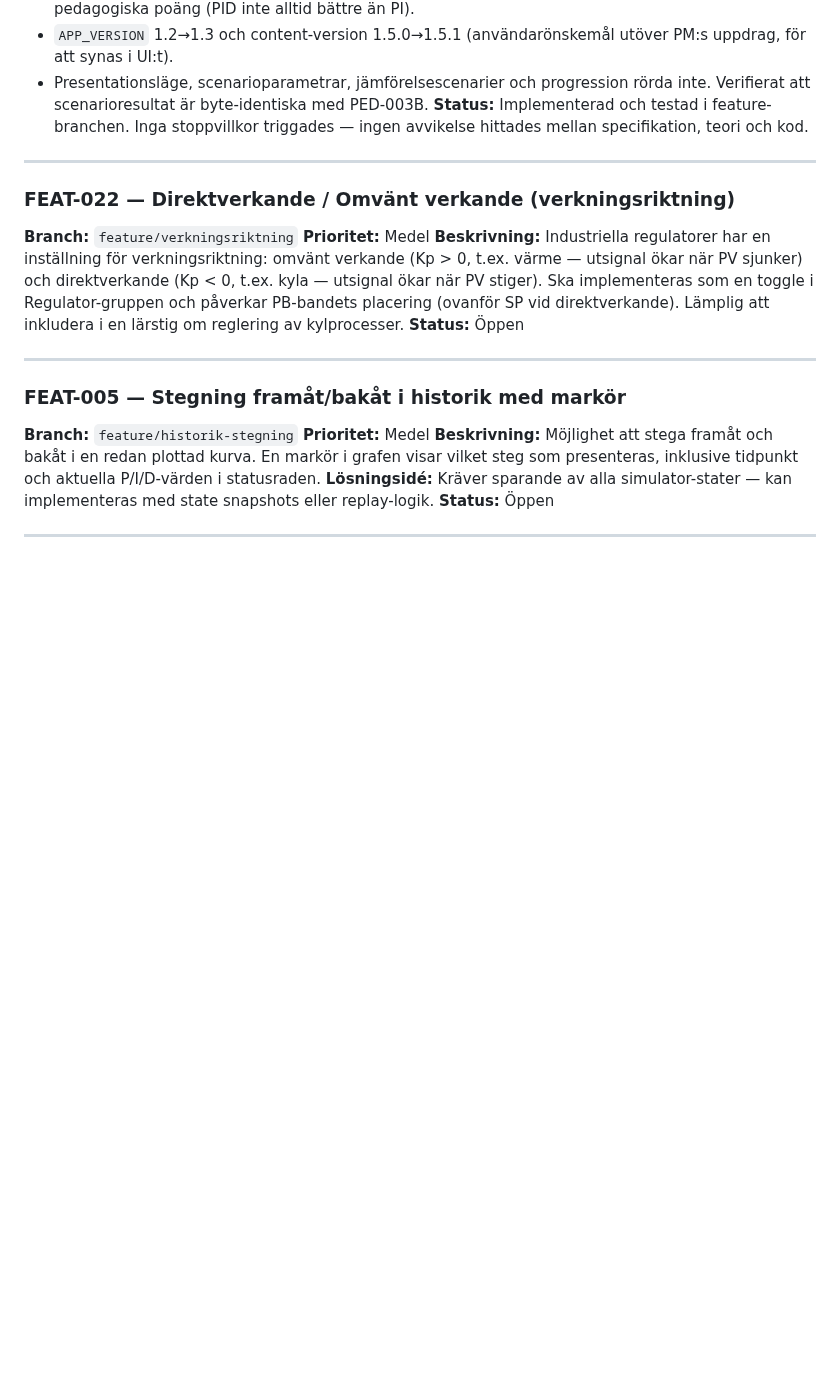
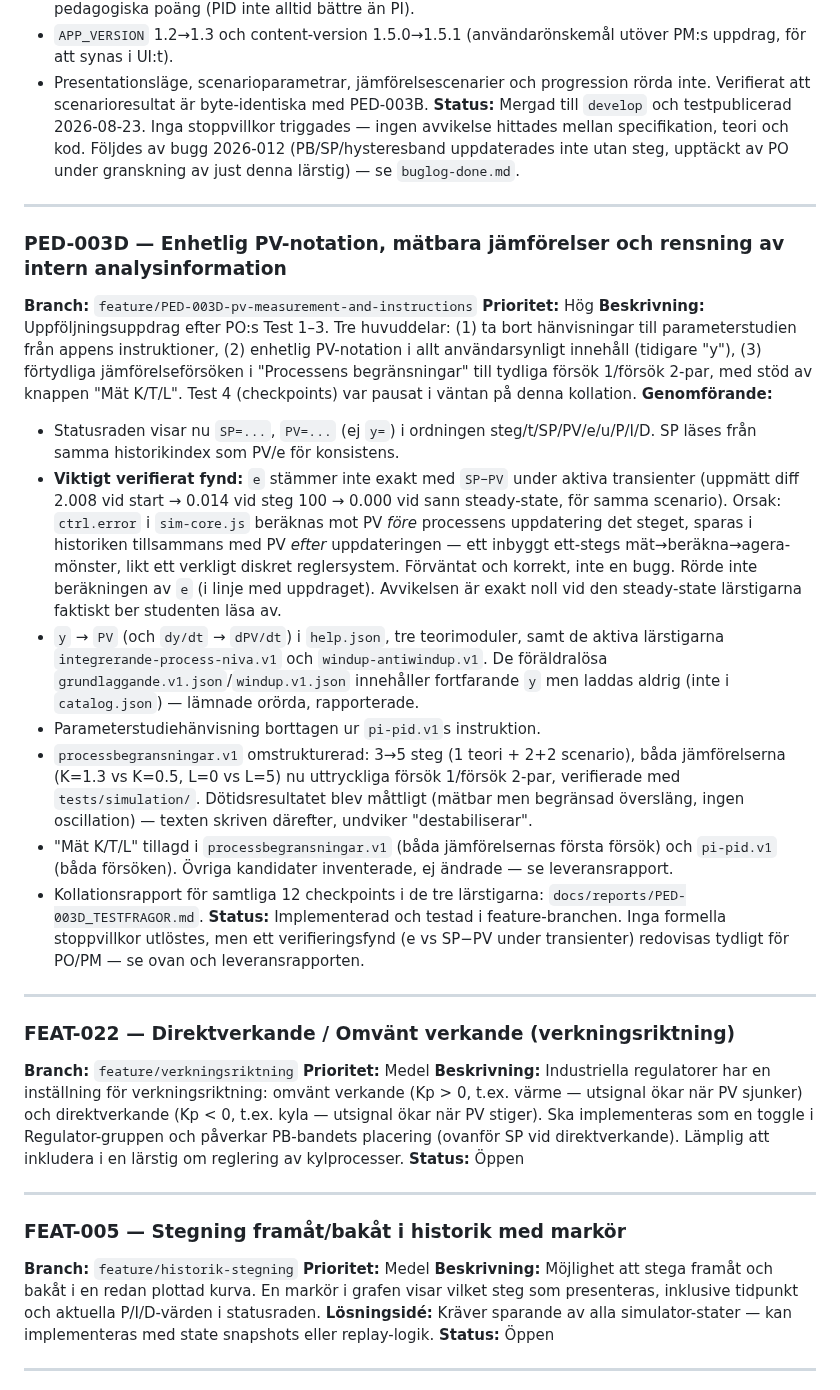
Before and after one commit to PeMan68/PID-simulator, a Markdown page: docs/tracking/todo.md, the part around the change. Drawn GitHub-style; blank space fills up the shorter version.

Commit message:
docs(PED-003D): registrera status i todo.md, rätta PED-003C-status

```diff
--- a/docs/tracking/todo.md
+++ b/docs/tracking/todo.md
@@ -119,8 +119,51 @@ verifiering mot `apps/app/sim-core.js` och samtliga scenariofiler.
   uppdrag, för att synas i UI:t).
 - Presentationsläge, scenarioparametrar, jämförelsescenarier och progression rörda inte.
   Verifierat att scenarioresultat är byte-identiska med PED-003B.
-**Status:** Implementerad och testad i feature-branchen. Inga stoppvillkor triggades — ingen
-avvikelse hittades mellan specifikation, teori och kod.
+**Status:** Mergad till `develop` och testpublicerad 2026-08-23. Inga stoppvillkor
+triggades — ingen avvikelse hittades mellan specifikation, teori och kod. Följdes av
+bugg 2026-012 (PB/SP/hysteresband uppdaterades inte utan steg, upptäckt av PO under
+granskning av just denna lärstig) — se `buglog-done.md`.
+
+---
+
+### PED-003D — Enhetlig PV-notation, mätbara jämförelser och rensning av intern analysinformation
+**Branch:** `feature/PED-003D-pv-measurement-and-instructions`
+**Prioritet:** Hög
+**Beskrivning:**
+Uppföljningsuppdrag efter PO:s Test 1–3. Tre huvuddelar: (1) ta bort hänvisningar till
+parameterstudien från appens instruktioner, (2) enhetlig PV-notation i allt
+användarsynligt innehåll (tidigare "y"), (3) förtydliga jämförelseförsöken i
+"Processens begränsningar" till tydliga försök 1/försök 2-par, med stöd av knappen
+"Mät K/T/L". Test 4 (checkpoints) var pausat i väntan på denna kollation.
+**Genomförande:**
+- Statusraden visar nu `SP=...`, `PV=...` (ej `y=`) i ordningen steg/t/SP/PV/e/u/P/I/D.
+  SP läses från samma historikindex som PV/e för konsistens.
+- **Viktigt verifierat fynd:** `e` stämmer inte exakt med `SP−PV` under aktiva
+  transienter (uppmätt diff 2.008 vid start → 0.014 vid steg 100 → 0.000 vid sann
+  steady-state, för samma scenario). Orsak: `ctrl.error` i `sim-core.js` beräknas mot
+  PV *före* processens uppdatering det steget, sparas i historiken tillsammans med PV
+  *efter* uppdateringen — ett inbyggt ett-stegs mät→beräkna→agera-mönster, likt ett
+  verkligt diskret reglersystem. Förväntat och korrekt, inte en bugg. Rörde inte
+  beräkningen av `e` (i linje med uppdraget). Avvikelsen är exakt noll vid den
+  steady-state lärstigarna faktiskt ber studenten läsa av.
+- `y` → `PV` (och `dy/dt` → `dPV/dt`) i `help.json`, tre teorimoduler, samt de aktiva
+  lärstigarna `integrerande-process-niva.v1` och `windup-antiwindup.v1`. De föräldralösa
+  `grundlaggande.v1.json`/`windup.v1.json` innehåller fortfarande `y` men laddas aldrig
+  (inte i `catalog.json`) — lämnade orörda, rapporterade.
+- Parameterstudiehänvisning borttagen ur `pi-pid.v1`s instruktion.
+- `processbegransningar.v1` omstrukturerad: 3→5 steg (1 teori + 2+2 scenario), båda
+  jämförelserna (K=1.3 vs K=0.5, L=0 vs L=5) nu uttryckliga försök 1/försök 2-par,
+  verifierade med `tests/simulation/`. Dötidsresultatet blev måttligt (mätbar men
+  begränsad översläng, ingen oscillation) — texten skriven därefter, undviker
+  "destabiliserar".
+- "Mät K/T/L" tillagd i `processbegransningar.v1` (båda jämförelsernas första försök)
+  och `pi-pid.v1` (båda försöken). Övriga kandidater inventerade, ej ändrade — se
+  leveransrapport.
+- Kollationsrapport för samtliga 12 checkpoints i de tre lärstigarna:
+  `docs/reports/PED-003D_TESTFRAGOR.md`.
+**Status:** Implementerad och testad i feature-branchen. Inga formella stoppvillkor
+utlöstes, men ett verifieringsfynd (e vs SP−PV under transienter) redovisas tydligt
+för PO/PM — se ovan och leveransrapporten.
 
 ---
 
```
